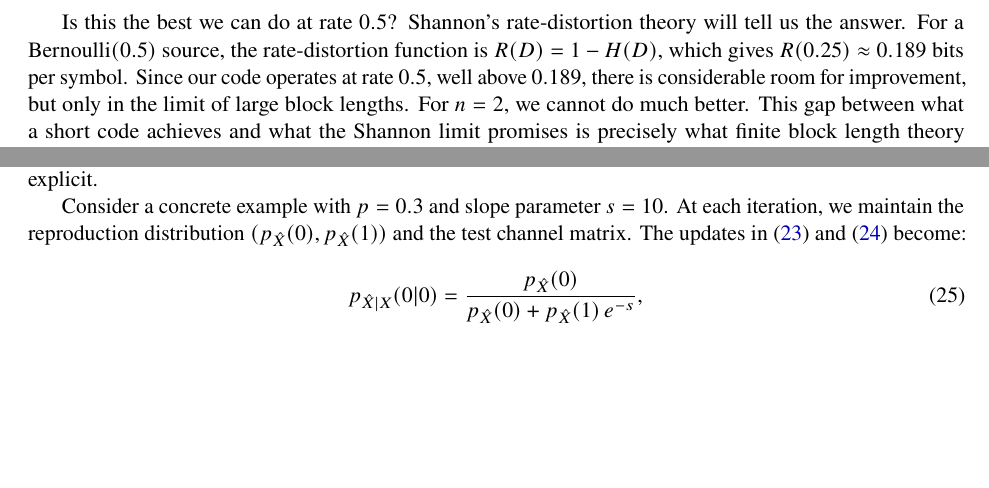
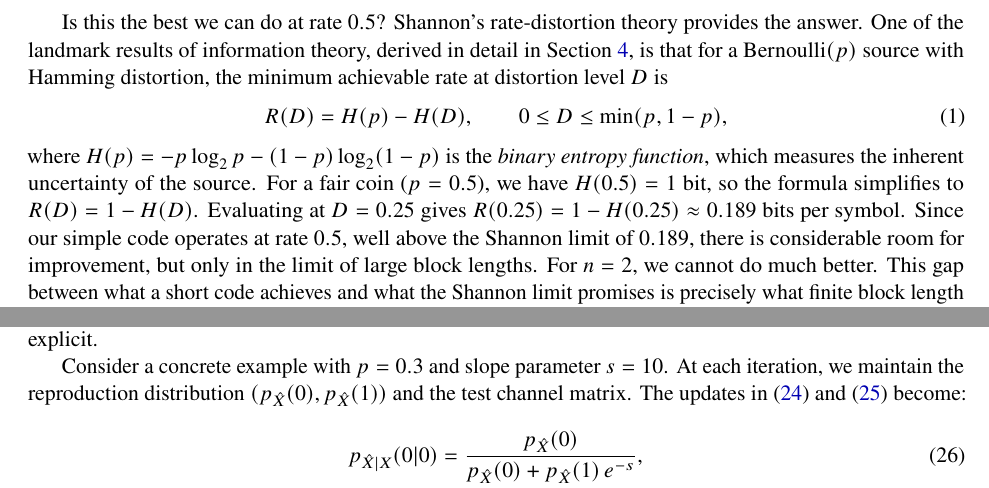
Before and after one commit to ANRGUSC/rate-distortion-bernoulli-finite, a LaTeX paper (main.tex): two parts of pages 2 and 10 of 19, joined at a grey line, cut so that both start at the same text, the shorter picture padded with empty space. Compiled offline with pdfLaTeX.

Commit message:
State R(D) = H(p) - H(D) as numbered equation before first use
Introduce Shannon's rate-distortion function with a numbered equation
in the introduction, explain the binary entropy function H(p), and
work through the p=0.5, D=0.25 evaluation before comparing to the
concrete 2-bit code example. Full derivation deferred to Section 4.

Co-Authored-By: Claude Opus 4.6 <noreply@anthropic.com>

```diff
--- a/main.tex
+++ b/main.tex
@@ -117,11 +117,23 @@ We have thus constructed a concrete code operating at rate $R = 0.5$ and
 distortion $D = 0.25$.
 
 Is this the best we can do at rate $0.5$?
-Shannon's rate-distortion theory will tell us the answer.
-For a $\Ber(0.5)$ source, the rate-distortion function is
-$R(D) = 1 - H(D)$, which gives $R(0.25) \approx 0.189$ bits per symbol.
-Since our code operates at rate $0.5$, well above $0.189$, there is
-considerable room for improvement, but only in the limit of large block lengths.
+Shannon's rate-distortion theory provides the answer.
+One of the landmark results of information theory, derived in detail in
+Section~\ref{sec:bernoulli_rd}, is that for a $\Ber(p)$ source with Hamming
+distortion, the minimum achievable rate at distortion level $D$ is
+\begin{equation}
+\label{eq:rd_intro}
+\RD = \Hp - \HD, \qquad 0 \leq D \leq \min(p, 1-p),
+\end{equation}
+where $\Hp = -p\log_2 p - (1-p)\log_2(1-p)$ is the \emph{binary entropy
+function}, which measures the inherent uncertainty of the source.
+For a fair coin ($p = 0.5$), we have $H(0.5) = 1$ bit, so the formula
+simplifies to $\RD = 1 - \HD$.
+Evaluating at $D = 0.25$ gives $R(0.25) = 1 - H(0.25) \approx 0.189$ bits
+per symbol.
+Since our simple code operates at rate $0.5$, well above the Shannon limit of
+$0.189$, there is considerable room for improvement, but only in the limit of
+large block lengths.
 For $n = 2$, we cannot do much better.
 This gap between what a short code achieves and what the Shannon limit promises
 is precisely what finite block length theory quantifies.
```
Also changed, not shown: main.pdf.
